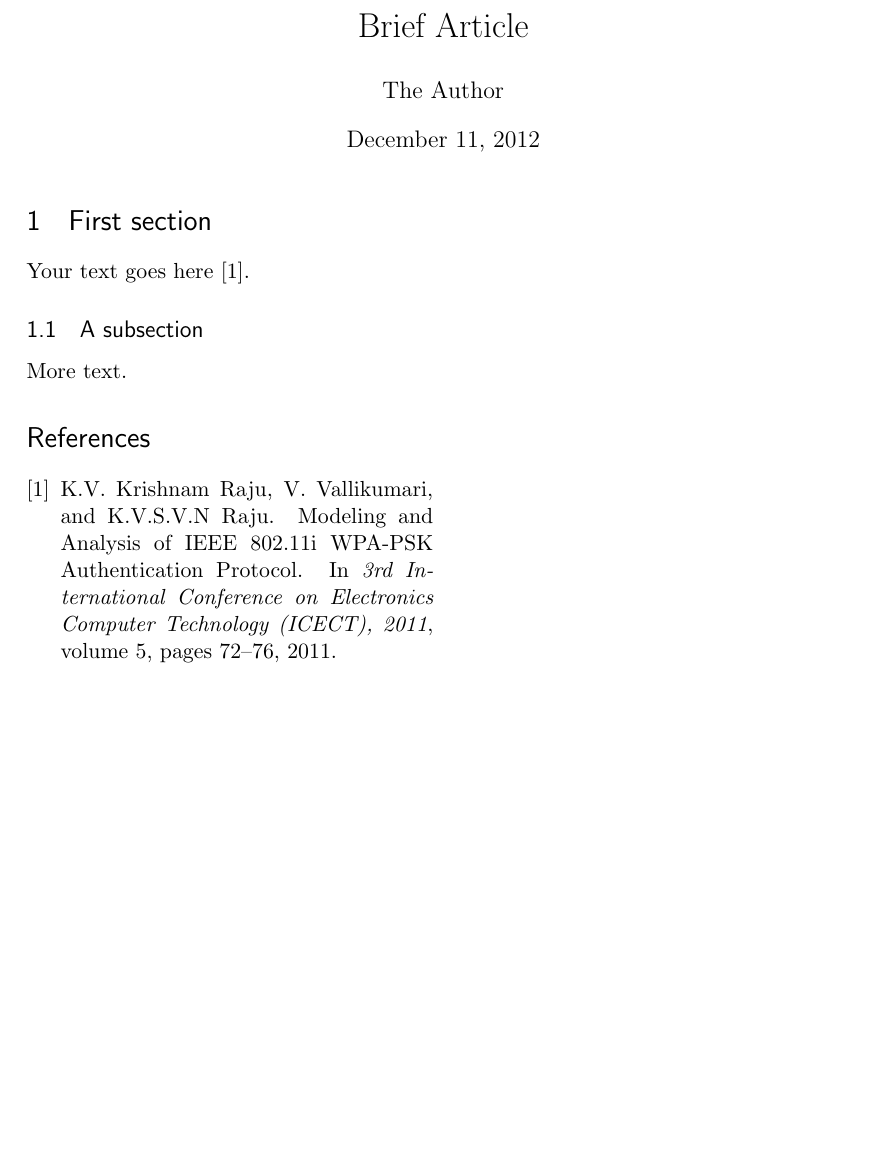
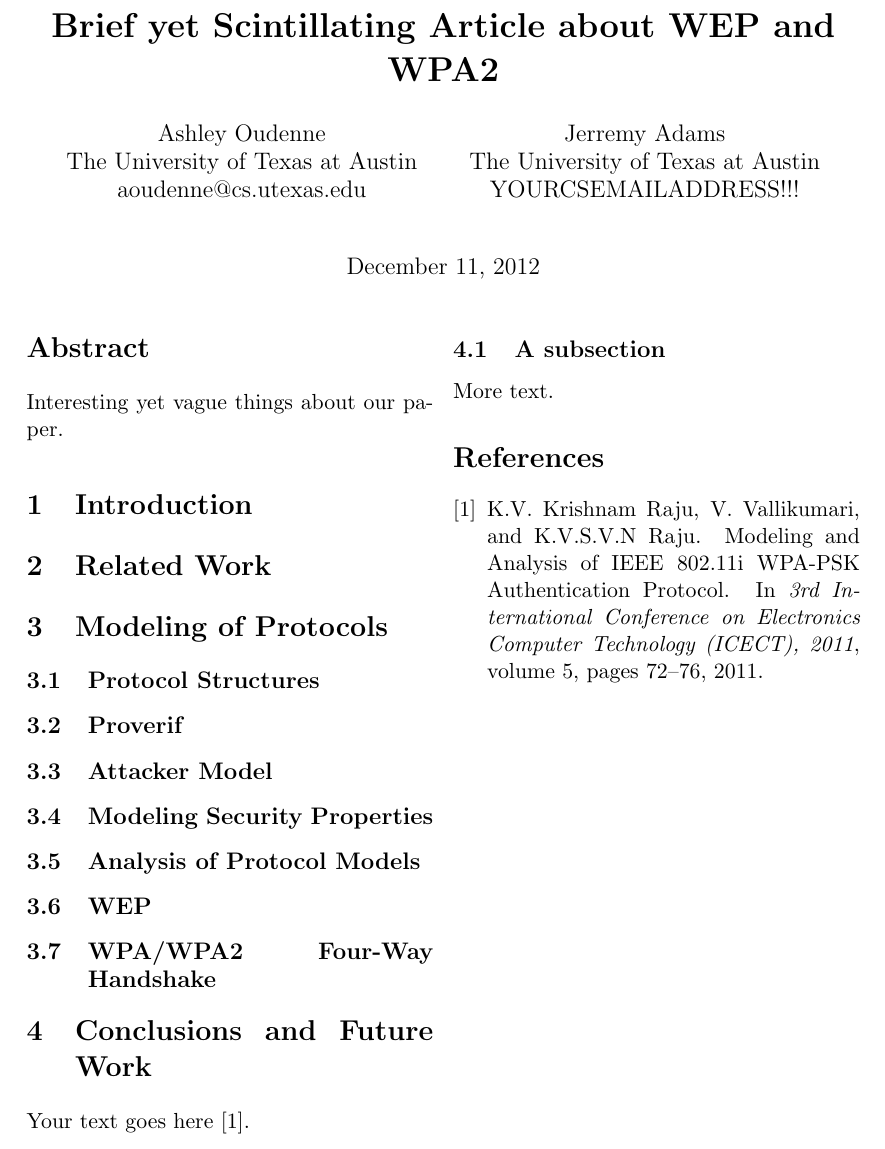
Before and after one commit to aoudenne/SecProt, a LaTeX paper (Paper/wpaPaper.tex): part of the page, cut at the place of the change, the shorter picture padded with empty space. Compiled offline with pdfLaTeX.

Commit message:
MAde paper look pretty

```diff
--- a/Paper/wpaPaper.tex
+++ b/Paper/wpaPaper.tex
@@ -49,11 +40,36 @@
-\author{The Author}
+\title{\textbf{Brief yet Scintillating Article about WEP and WPA2}}
+\author{
+	Ashley Oudenne\\
+	The University of Texas at Austin\\
+	aoudenne@cs.utexas.edu\\
+	\and
+	Jerremy Adams\\
+	The University of Texas at Austin\\
+	YOURCSEMAILADDRESS!!!
+}
 %\date{} % Activate to display a given date or no date (if empty),
          % otherwise the current date is printed
 
 \begin{document}
 \maketitle
+\begin{abstract}
+Interesting yet vague things about our paper.
+\end{abstract}
+\section{Introduction}
 
-\section{First section}
+\section{Related Work}
+
+\section{Modeling of Protocols}
+\subsection{Protocol Structures}
+\subsection{Proverif}
+\subsection{Attacker Model}
+\subsection{Modeling Security Properties}
+
+\subsection{Analysis of Protocol Models}
+\subsection{WEP}
+\subsection{WPA/WPA2 Four-Way Handshake}
+
+\section{Conclusions and Future Work}
 
 Your text goes here \cite{raju11}.
 
```
Also changed, not shown: Paper/wpaPaper.bib (+6 -0 lines), Paper/wpaPaper.pdf, Paper/wpaPaper.tex (11 more changed lines).
